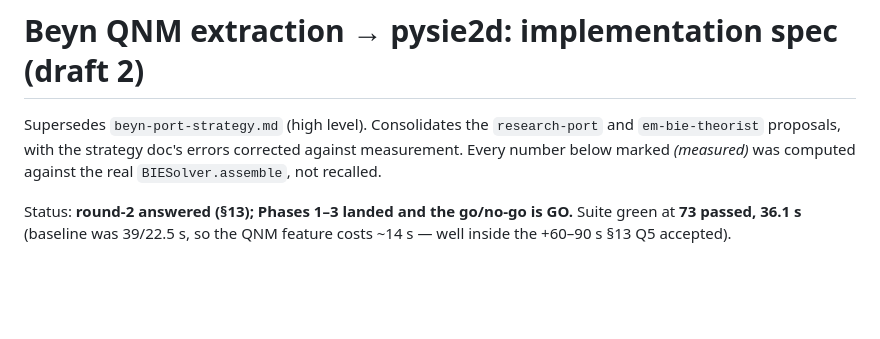
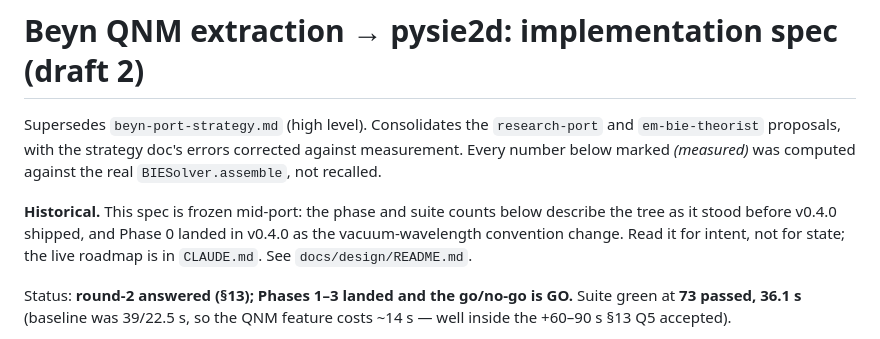
Before and after one commit to claudio-sc/pysie2d, a Markdown page: docs/design/beyn-port-spec.md, the part around the change. Drawn GitHub-style; blank space fills up the shorter version.

Commit message:
docs: frame docs/design as engineering history

```diff
--- a/docs/design/beyn-port-spec.md
+++ b/docs/design/beyn-port-spec.md
@@ -4,6 +4,11 @@ Supersedes `beyn-port-strategy.md` (high level). Consolidates the `research-port
 and `em-bie-theorist` proposals, with the strategy doc's errors corrected against
 measurement. Every number below marked *(measured)* was computed against the real
 `BIESolver.assemble`, not recalled.
+
+**Historical.** This spec is frozen mid-port: the phase and suite counts below
+describe the tree as it stood before v0.4.0 shipped, and Phase 0 landed in
+v0.4.0 as the vacuum-wavelength convention change. Read it for intent, not for
+state; the live roadmap is in `CLAUDE.md`. See `docs/design/README.md`.
 
 Status: **round-2 answered (§13); Phases 1–3 landed and the go/no-go is GO.**
 Suite green at **73 passed, 36.1 s** (baseline was 39/22.5 s, so the QNM feature
```
Also changed, not shown: docs/design/README.md (added, +20 -0 lines), docs/design/beyn-port-status.md (+5 -5 lines).
